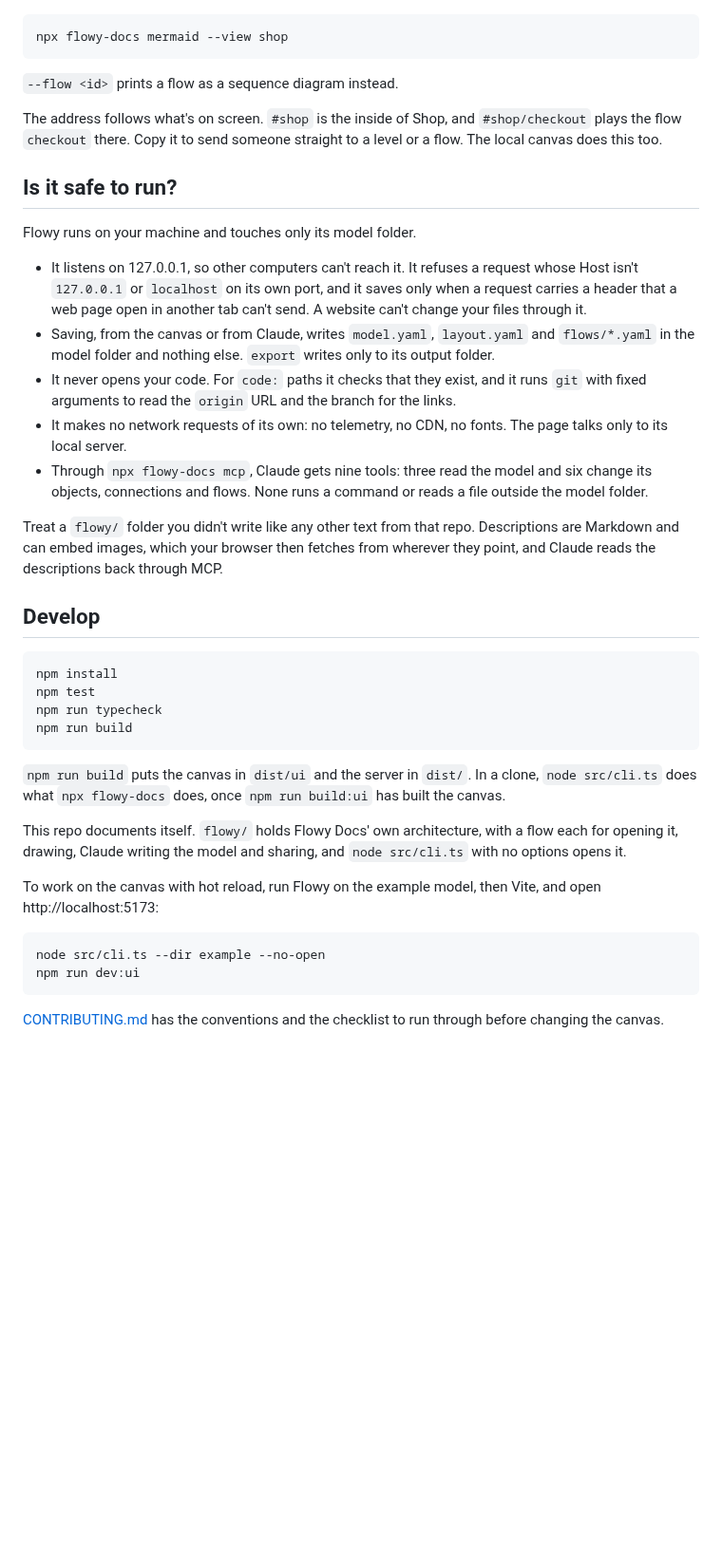
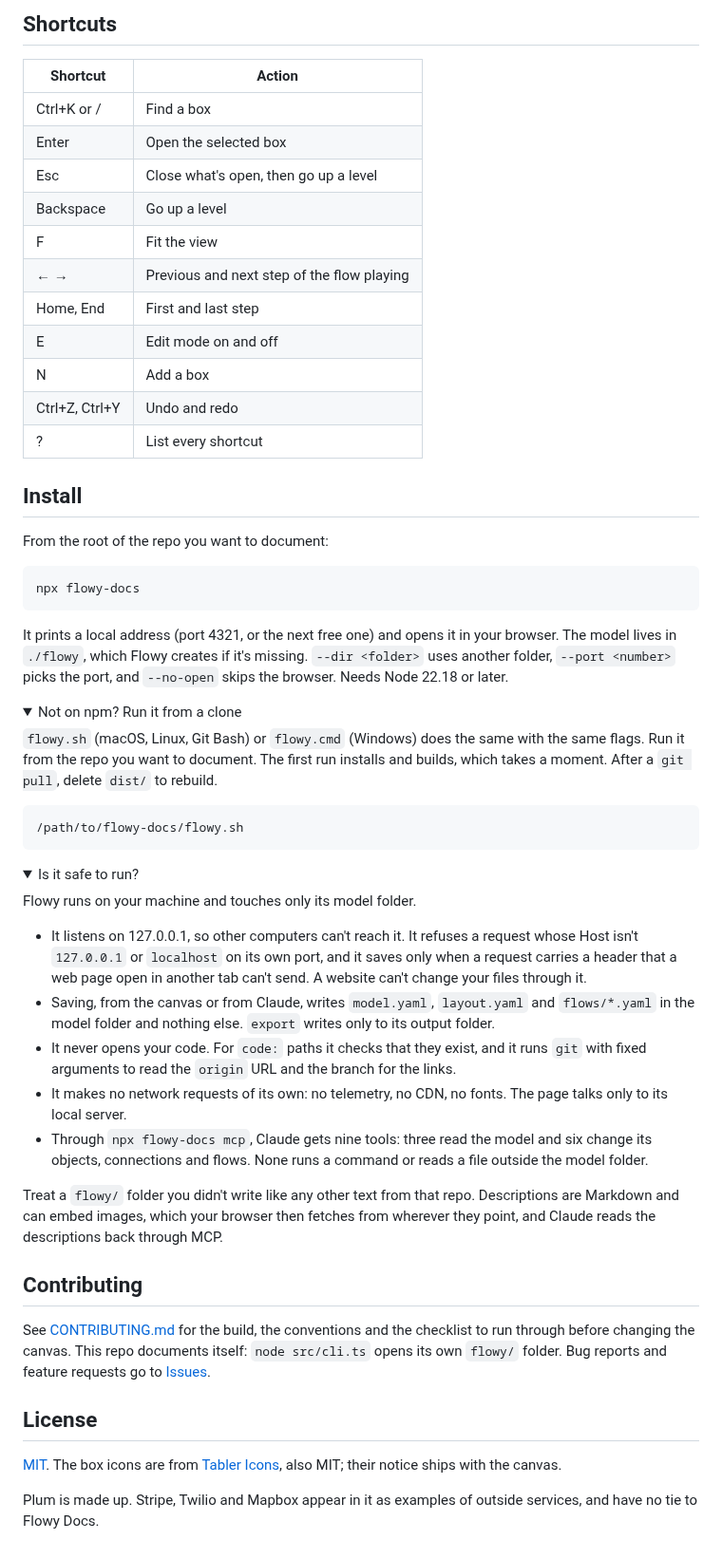
Before and after one commit to feluminais/flowy-docs, a Markdown page: README.md, the part around one of its changes. Shown at 95% size. Rendered like a GitHub page; folded sections open; blank space fills up the shorter version.

````diff
--- a/README.md
+++ b/README.md
@@ -139,57 +149,74 @@ from the command line, or for Claude through MCP (`get_mermaid`):
+## Shortcuts
+
+| Shortcut | Action |
+| --- | --- |
+| Ctrl+K or / | Find a box |
+| Enter | Open the selected box |
+| Esc | Close what's open, then go up a level |
+| Backspace | Go up a level |
+| F | Fit the view |
+| ← → | Previous and next step of the flow playing |
+| Home, End | First and last step |
+| E | Edit mode on and off |
+| N | Add a box |
+| Ctrl+Z, Ctrl+Y | Undo and redo |
+| ? | List every shortcut |
+
+## Install
+
+From the root of the repo you want to document:
 
 ```bash
-npx flowy-docs mermaid --view shop
+npx flowy-docs
 ```
 
-`--flow <id>` prints a flow as a sequence diagram instead.
+It prints a local address (port 4321, or the next free one) and opens it in your browser. The model lives in `./flowy`,
+which Flowy creates if it's missing. `--dir <folder>` uses another folder, `--port <number>` picks the port, and
+`--no-open` skips the browser. Needs Node 22.18 or later.
 
-The address follows what's on screen. `#shop` is the inside of Shop, and `#shop/checkout` plays
-the flow `checkout` there. Copy it to send someone straight to a level or a flow. The local canvas
-does this too.
+<details>
+<summary>Not on npm? Run it from a clone</summary>
 
-## Is it safe to run?
+`flowy.sh` (macOS, Linux, Git Bash) or `flowy.cmd` (Windows) does the same with the same flags. Run it from the repo
+you want to document. The first run installs and builds, which takes a moment. After a `git pull`, delete `dist/` to
+rebuild.
+
+```bash
+/path/to/flowy-docs/flowy.sh
+```
+
+</details>
+
+<details>
+<summary>Is it safe to run?</summary>
 
 Flowy runs on your machine and touches only its model folder.
 
-- It listens on 127.0.0.1, so other computers can't reach it. It refuses a request whose Host isn't
-  `127.0.0.1` or `localhost` on its own port, and it saves only when a request carries a header
-  that a web page open in another tab can't send. A website can't change your files through it.
-- Saving, from the canvas or from Claude, writes `model.yaml`, `layout.yaml` and `flows/*.yaml` in
-  the model folder and nothing else. `export` writes only to its output folder.
-- It never opens your code. For `code:` paths it checks that they exist, and it runs `git` with fixed
-  arguments to read the `origin` URL and the branch for the links.
-- It makes no network requests of its own: no telemetry, no CDN, no fonts. The page talks only to
-  its local server.
-- Through `npx flowy-docs mcp`, Claude gets nine tools: three read the model and six change its
-  objects, connections and flows. None runs a command or reads a file outside the model folder.
+- It listens on 127.0.0.1, so other computers can't reach it. It refuses a request whose Host isn't `127.0.0.1` or
+  `localhost` on its own port, and it saves only when a request carries a header that a web page open in another tab
+  can't send. A website can't change your files through it.
+- Saving, from the canvas or from Claude, writes `model.yaml`, `layout.yaml` and `flows/*.yaml` in the model folder and
+  nothing else. `export` writes only to its output folder.
+- It never opens your code. For `code:` paths it checks that they exist, and it runs `git` with fixed arguments to read
+  the `origin` URL and the branch for the links.
+- It makes no network requests of its own: no telemetry, no CDN, no fonts. The page talks only to its local server.
+- Through `npx flowy-docs mcp`, Claude gets nine tools: three read the model and six change its objects, connections and
+  flows. None runs a command or reads a file outside the model folder.
 
-Treat a `flowy/` folder you didn't write like any other text from that repo. Descriptions are
-Markdown and can embed images, which your browser then fetches from wherever they point, and Claude
-reads the descriptions back through MCP.
+Treat a `flowy/` folder you didn't write like any other text from that repo. Descriptions are Markdown and can embed
+images, which your browser then fetches from wherever they point, and Claude reads the descriptions back through MCP.
 
-## Develop
+</details>
 
-```bash
-npm install
-npm test
-npm run typecheck
-npm run build
-```
+## Contributing
 
-`npm run build` puts the canvas in `dist/ui` and the server in `dist/`. In a clone,
-`node src/cli.ts` does what `npx flowy-docs` does, once `npm run build:ui` has built the canvas.
+See [CONTRIBUTING.md](CONTRIBUTING.md) for the build, the conventions and the checklist to run through before changing
+the canvas. This repo documents itself: `node src/cli.ts` opens its own `flowy/` folder. Bug reports and feature
+requests go to [Issues](https://github.com/feluminais/flowy-docs/issues).
 
-This repo documents itself. `flowy/` holds Flowy Docs' own architecture, with a flow each for
-opening it, drawing, Claude writing the model and sharing, and `node src/cli.ts` with no options
-opens it.
+## License
 
-To work on the canvas with hot reload, run Flowy on the example model, then Vite, and open
-http://localhost:5173:
+[MIT](LICENSE). The box icons are from [Tabler Icons](https://tabler.io/icons), also MIT; their notice ships with the
+canvas.
 
-```bash
-node src/cli.ts --dir example --no-open
-npm run dev:ui
-```
-
-[CONTRIBUTING.md](CONTRIBUTING.md) has the conventions and the checklist to run through before
-changing the canvas.
+Plum is made up. Stripe, Twilio and Mapbox appear in it as examples of outside services, and have no tie to Flowy Docs.
````
Also changed, not shown: other parts of README.md (+107 -97 lines), CONTRIBUTING.md (+17 -0 lines), docs/guide.md (added, +122 -0 lines), docs/images/edit.png (added), docs/images/flow.png (added), docs/images/overview.png (added), docs/images/panel.png (added), docs/images/search.png (added), docs/images/zoom.png (added), 8 other files.
